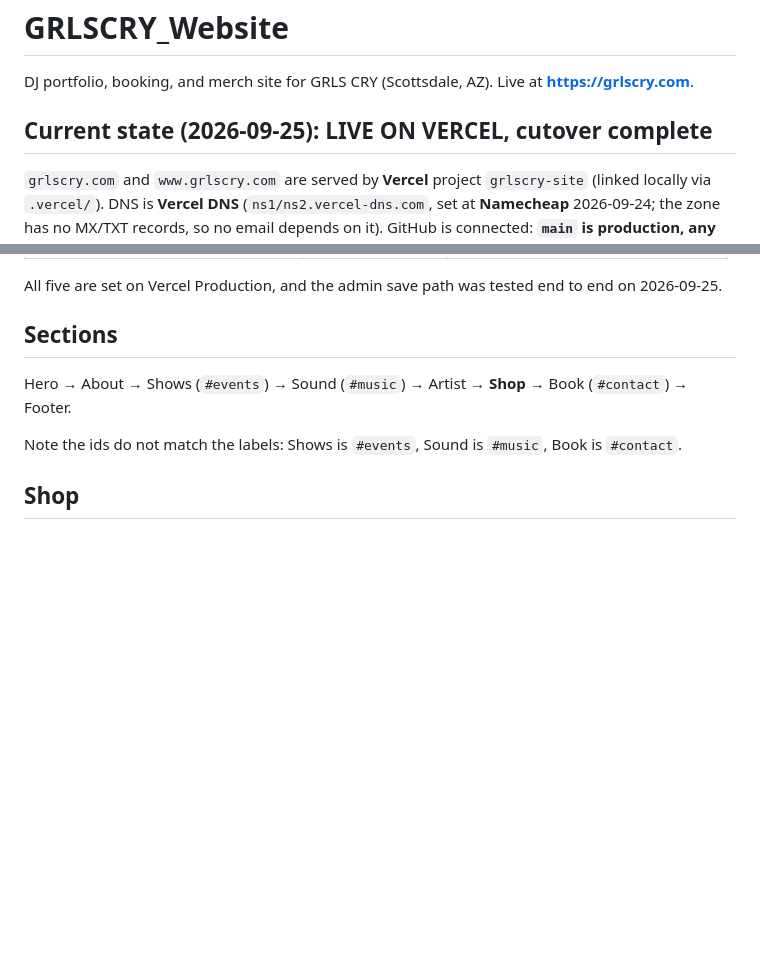
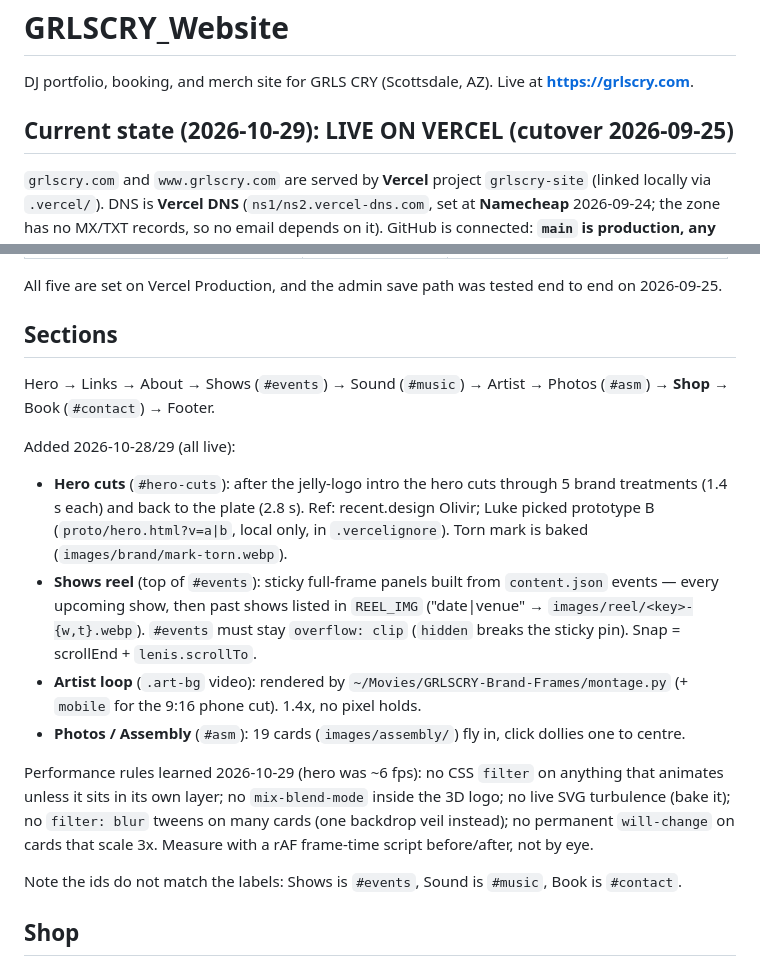
Before and after one commit to Ldpelfrey/GRLSCRY_Website, a Markdown page: CLAUDE.md, 2 parts joined by grey strips. Rendered like a GitHub page; blank space fills up the shorter version.

Commit message:
CLAUDE.md: new sections, reel/hero/asm notes, perf rules
Co-Authored-By: Claude Opus 5.5 <noreply@anthropic.com>

```diff
--- a/CLAUDE.md
+++ b/CLAUDE.md
@@ -3,7 +3,7 @@
 DJ portfolio, booking, and merch site for GRLS CRY (Scottsdale, AZ). Live at
 **https://grlscry.com**.
 
-## Current state (2026-09-25): LIVE ON VERCEL, cutover complete
+## Current state (2026-10-29): LIVE ON VERCEL (cutover 2026-09-25)
 
 `grlscry.com` and `www.grlscry.com` are served by **Vercel** project `grlscry-site`
 (linked locally via `.vercel/`). DNS is **Vercel DNS** (`ns1/ns2.vercel-dns.com`, set at
@@ -79,8 +79,24 @@ on 2026-09-25.
 
 ## Sections
 
-Hero → About → Shows (`#events`) → Sound (`#music`) → Artist → **Shop** →
+Hero → Links → About → Shows (`#events`) → Sound (`#music`) → Artist → Photos (`#asm`) → **Shop** →
 Book (`#contact`) → Footer.
+
+Added 2026-10-28/29 (all live):
+- **Hero cuts** (`#hero-cuts`): after the jelly-logo intro the hero cuts through 5 brand treatments
+  (1.4 s each) and back to the plate (2.8 s). Ref: recent.design Olivir; Luke picked prototype B
+  (`proto/hero.html?v=a|b`, local only, in `.vercelignore`). Torn mark is baked (`images/brand/mark-torn.webp`).
+- **Shows reel** (top of `#events`): sticky full-frame panels built from `content.json` events — every
+  upcoming show, then past shows listed in `REEL_IMG` ("date|venue" → `images/reel/<key>-{w,t}.webp`).
+  `#events` must stay `overflow: clip` (`hidden` breaks the sticky pin). Snap = scrollEnd + `lenis.scrollTo`.
+- **Artist loop** (`.art-bg` video): rendered by `~/Movies/GRLSCRY-Brand-Frames/montage.py` (+ `mobile`
+  for the 9:16 phone cut). 1.4x, no pixel holds.
+- **Photos / Assembly** (`#asm`): 19 cards (`images/assembly/`) fly in, click dollies one to centre.
+
+Performance rules learned 2026-10-29 (hero was ~6 fps): no CSS `filter` on anything that animates
+unless it sits in its own layer; no `mix-blend-mode` inside the 3D logo; no live SVG turbulence (bake it);
+no `filter: blur` tweens on many cards (one backdrop veil instead); no permanent `will-change` on cards
+that scale 3x. Measure with a rAF frame-time script before/after, not by eye.
 
 Note the ids do not match the labels: Shows is `#events`, Sound is `#music`,
 Book is `#contact`.
```
